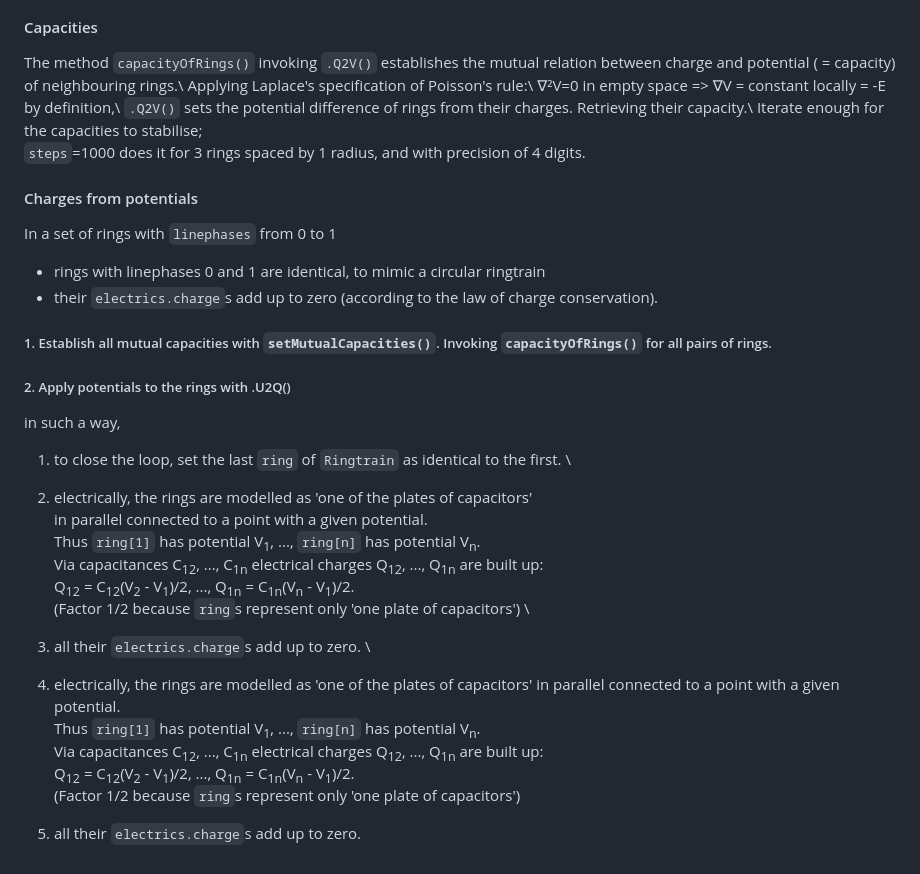
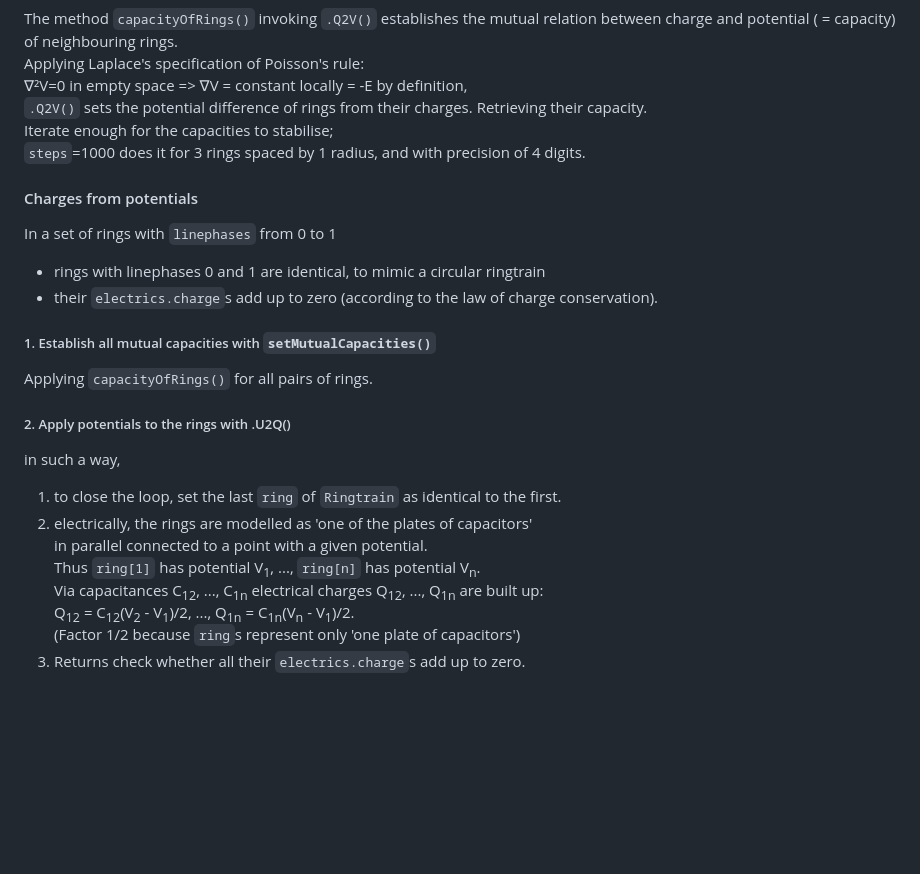
Before and after one commit to greald/einzellmill, a Markdown page: README.md, the part around one of its changes. GitHub-like rendering; blank space fills up the shorter version.

````diff
--- a/README.md
+++ b/README.md
@@ -79,7 +35,7 @@
 Applying Laplace's specification of Poisson's rule:\
 ∇²V=0 in empty space => ∇V = constant locally = -E by definition,\
 ```.Q2V()``` sets the potential difference of rings from their charges. Retrieving their capacity.\
-Iterate enough for the capacities to stabilise; \
+Iterate enough for the capacities to stabilise;\
 ```steps```=1000 does it for 3 rings spaced by 1 radius, and with precision of 4 digits.
 
 #### Charges from potentials
@@ -87,23 +43,16 @@
 - rings with linephases 0 and 1 are identical, to mimic a circular ringtrain
 - their ```electrics.charge```s add up to zero (according to the law of charge conservation).
 
-##### 1. Establish all mutual capacities with ```setMutualCapacities()```. Invoking ```capacityOfRings()``` for all pairs of rings.
+##### 1. Establish all mutual capacities with ```setMutualCapacities()```
+Applying ```capacityOfRings()``` for all pairs of rings.
 
 ##### 2. Apply potentials to the rings with .U2Q()
 in such a way,
-1. to close the loop, set the last ```ring``` of ```Ringtrain``` as identical to the first. \
-2. electrically, the rings are modelled as &#39;one of the plates of capacitors&#39; \
-in parallel connected to a point with a given potential. \
-Thus ```ring[1]``` has potential V<sub>1</sub>,  ..., ```ring[n]``` has potential V<sub>n</sub>. \
-Via capacitances C<sub>12</sub>, ..., C<sub>1n</sub> electrical charges Q<sub>12</sub>, ..., Q<sub>1n</sub> are built up: \
-Q<sub>12</sub> = C<sub>12</sub>(V<sub>2</sub> - V<sub>1</sub>)/2, ..., Q<sub>1n</sub> = C<sub>1n</sub>(V<sub>n</sub> - V<sub>1</sub>)/2. \
-(Factor 1/2 because ```ring```s represent only &#39;one plate of capacitors&#39;) \
-3. all their ```electrics.charge```s add up to zero. \
-
-2. electrically, the rings are modelled as &#39;one of the plates of capacitors&#39;
-in parallel connected to a point with a given potential. \
-Thus ```ring[1]``` has potential V<sub>1</sub>,  ..., ```ring[n]``` has potential V<sub>n</sub>. \
-Via capacitances C<sub>12</sub>, ..., C<sub>1n</sub> electrical charges Q<sub>12</sub>, ..., Q<sub>1n</sub> are built up: \
-Q<sub>12</sub> = C<sub>12</sub>(V<sub>2</sub> - V<sub>1</sub>)/2, ..., Q<sub>1n</sub> = C<sub>1n</sub>(V<sub>n</sub> - V<sub>1</sub>)/2. \
+1. to close the loop, set the last ```ring``` of ```Ringtrain``` as identical to the first.
+3. electrically, the rings are modelled as &#39;one of the plates of capacitors&#39;\
+in parallel connected to a point with a given potential.\
+Thus ```ring[1]``` has potential V<sub>1</sub>,  ..., ```ring[n]``` has potential V<sub>n</sub>.\
+Via capacitances C<sub>12</sub>, ..., C<sub>1n</sub> electrical charges Q<sub>12</sub>, ..., Q<sub>1n</sub> are built up:\
+Q<sub>12</sub> = C<sub>12</sub>(V<sub>2</sub> - V<sub>1</sub>)/2, ..., Q<sub>1n</sub> = C<sub>1n</sub>(V<sub>n</sub> - V<sub>1</sub>)/2.\
 (Factor 1/2 because ```ring```s represent only &#39;one plate of capacitors&#39;)
-3. all their ```electrics.charge```s add up to zero.
+5. Returns check whether all their ```electrics.charge```s add up to zero.
````
Also changed, not shown: other parts of README.md (+0 -44 lines).
